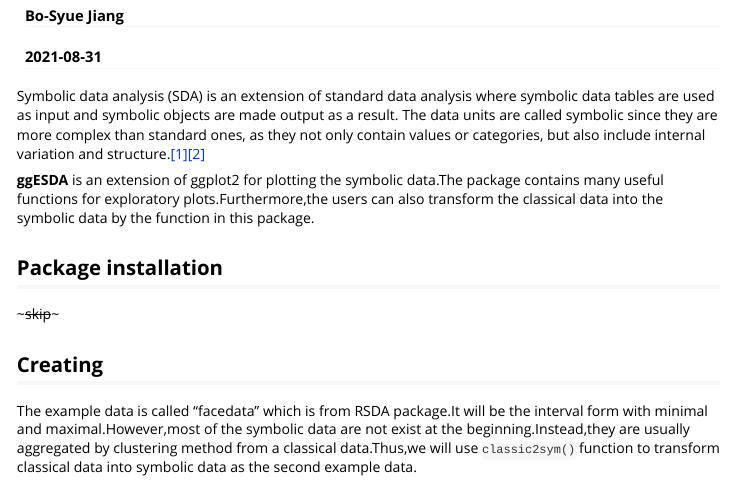
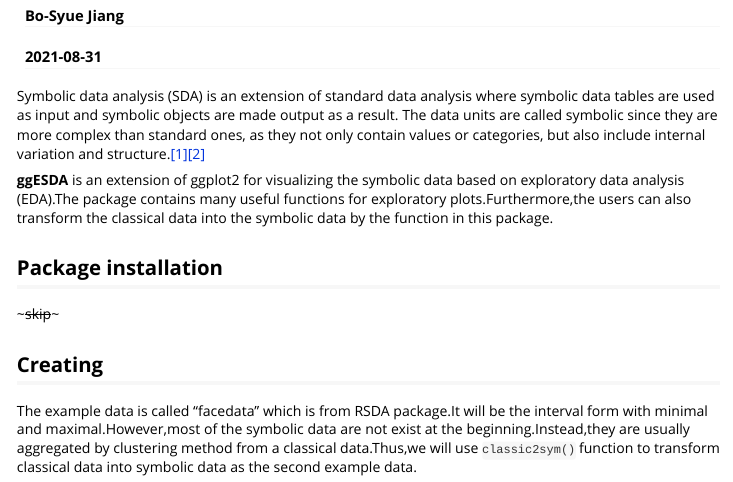
Before and after one commit to kiangkiangkiang/ggESDA, an R Markdown document (vignettes/ggESDA.Rmd): the page in a window 1100 px wide, from 70 px down. Rendered offline with R 4.5, knitr and Pandoc, with nearby package versions; some code elsewhere in the file could not run offline; long lines of code are wrapped.

Commit message:
adding the concept of "exploratory" in DESCRIPTION title and vignettes

```diff
--- a/vignettes/ggESDA.Rmd
+++ b/vignettes/ggESDA.Rmd
@@ -19,7 +19,7 @@ knitr::opts_chunk$set(
 
 Symbolic data analysis (SDA) is an extension of standard data analysis where symbolic data tables are used as input and symbolic objects are made output as a result. The data units are called symbolic since they are more complex than standard ones, as they not only contain values or categories, but also include internal variation and structure.<a href="#ref1">[1]</a><a href="#ref2">[2]</a>
 
-<b>ggESDA</b> is an extension of ggplot2 for plotting the symbolic data.The package contains many useful functions for exploratory plots.Furthermore,the users can also transform the classical data into the symbolic data by the function in this package.
+<b>ggESDA</b> is an extension of ggplot2 for visualizing the symbolic data based on exploratory data analysis (EDA).The package contains many useful functions for exploratory plots.Furthermore,the users can also transform the classical data into the symbolic data by the function in this package.
 
 ## Package installation
 ~~~skip~~~
```
Also changed, not shown: 1 other file.
